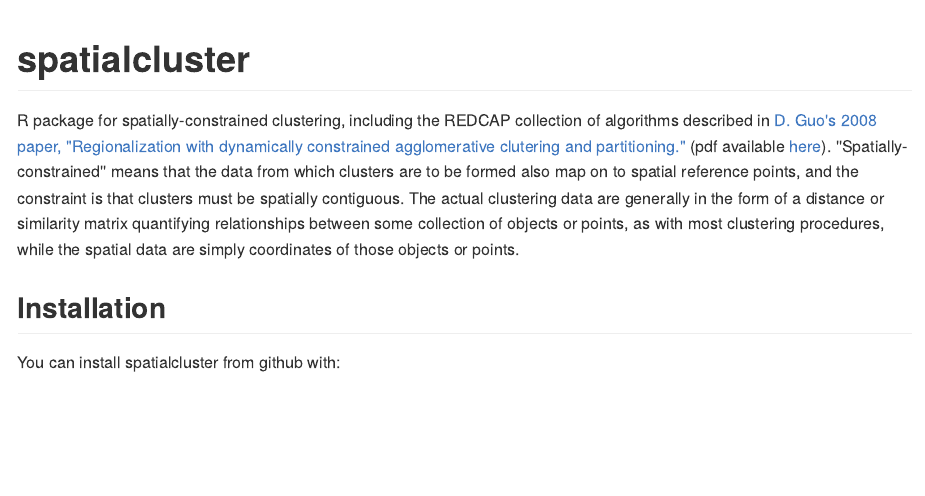
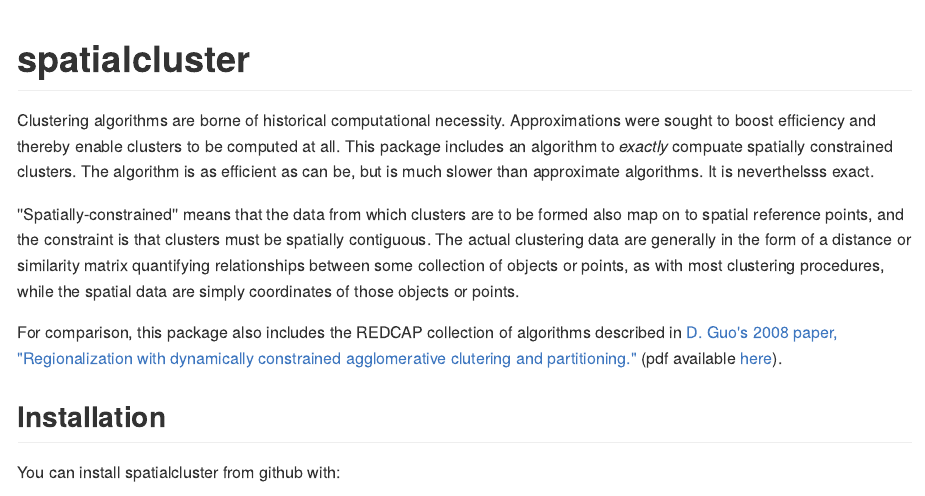
Before and after one commit to mpadge/spatialcluster, an R Markdown document (README.Rmd): the page in a window 1100 px wide, from its top. The pictures show the output file README.md that the author committed with the source, drawn offline in the style of GitHub; badge pictures from the web are left out.

Commit message:
update :eyeglasses: readme

```diff
--- a/README.Rmd
+++ b/README.Rmd
@@ -18,18 +18,25 @@ knitr::opts_chunk$set(
 
 # spatialcluster
 
-R package for spatially-constrained clustering, including the REDCAP collection
-of algorithms described in [D. Guo's 2008 paper, "Regionalization with
-dynamically constrained agglomerative clutering and
-partitioning."](https://www.tandfonline.com/doi/abs/10.1080/13658810701674970)
-(pdf available
-[here](https://pdfs.semanticscholar.org/ead1/7df8aaa1aed0e433b3ae1ec1ec5c7e785b2b.pdf)).
+Clustering algorithms are borne of historical computational necessity.
+Approximations were sought to boost efficiency and thereby enable clusters to be
+computed at all. This package includes an algorithm to *exactly* compuate
+spatially constrained clusters. The algorithm is as efficient as can be, but is
+much slower than approximate algorithms. It is neverthelsss exact.
+
 ''Spatially-constrained'' means that the data from which clusters are to be
 formed also map on to spatial reference points, and the constraint is that
 clusters must be spatially contiguous. The actual clustering data are generally
 in the form of a distance or similarity matrix quantifying relationships between
 some collection of objects or points, as with most clustering procedures, while
 the spatial data are simply coordinates of those objects or points.
+
+For comparison, this package also includes the REDCAP collection of algorithms
+described in [D. Guo's 2008 paper, "Regionalization with
+dynamically constrained agglomerative clutering and
+partitioning."](https://www.tandfonline.com/doi/abs/10.1080/13658810701674970)
+(pdf available
+[here](https://pdfs.semanticscholar.org/ead1/7df8aaa1aed0e433b3ae1ec1ec5c7e785b2b.pdf)).
 
 
 ## Installation
```
Also changed, not shown: README.md, README.Rmd (2 more changed lines).
